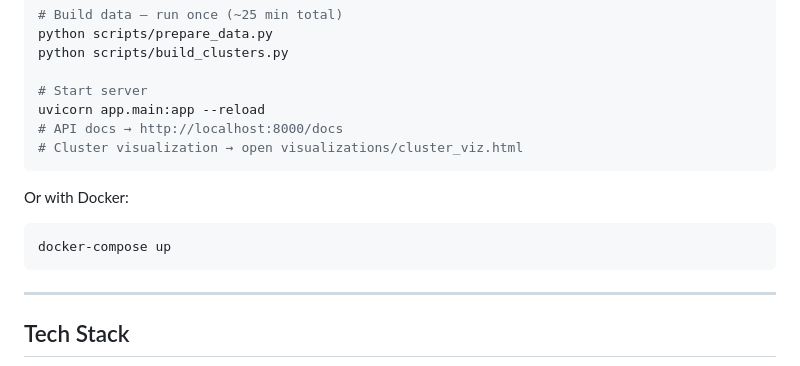
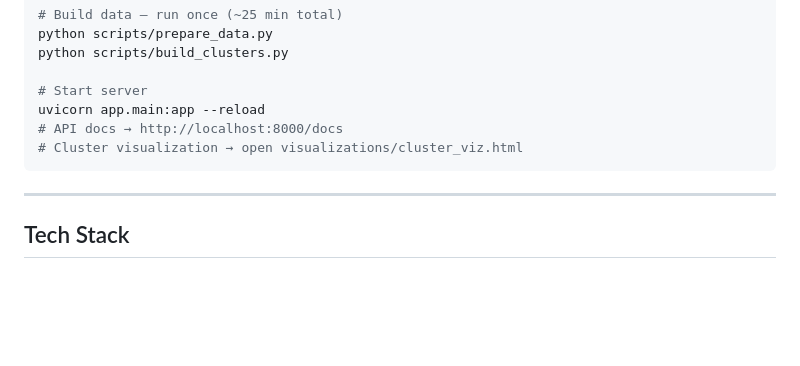
Before and after one commit to sachin274/Newgroups-Semantic-Search, a Markdown page: README.md, the part around the change. Drawn GitHub-style; blank space fills up the shorter version.

Commit message:
remove docker section from README
Co-Authored-By: Claude Sonnet 4.6 <noreply@anthropic.com>

````diff
--- a/README.md
+++ b/README.md
@@ -129,11 +129,6 @@ uvicorn app.main:app --reload
 # Cluster visualization → open visualizations/cluster_viz.html
 ```
 
-Or with Docker:
-```bash
-docker-compose up
-```
-
 ---
 
 ## Tech Stack
````
